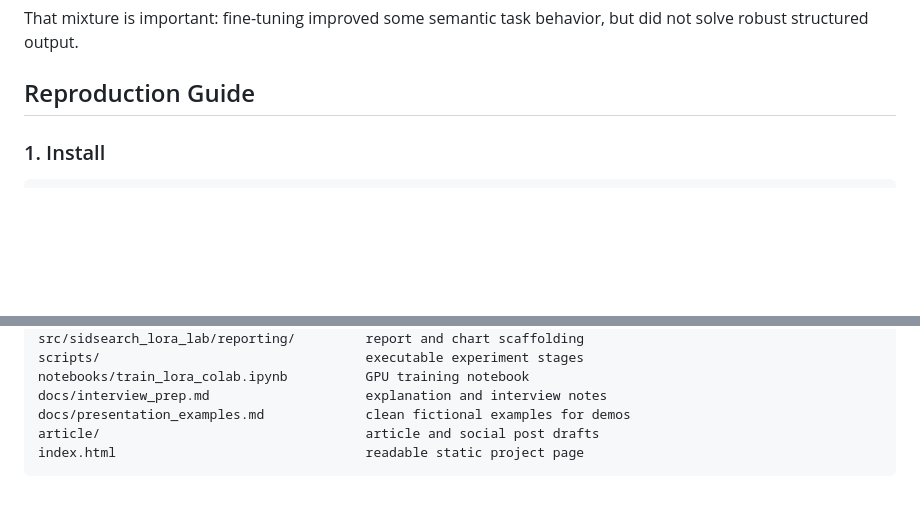
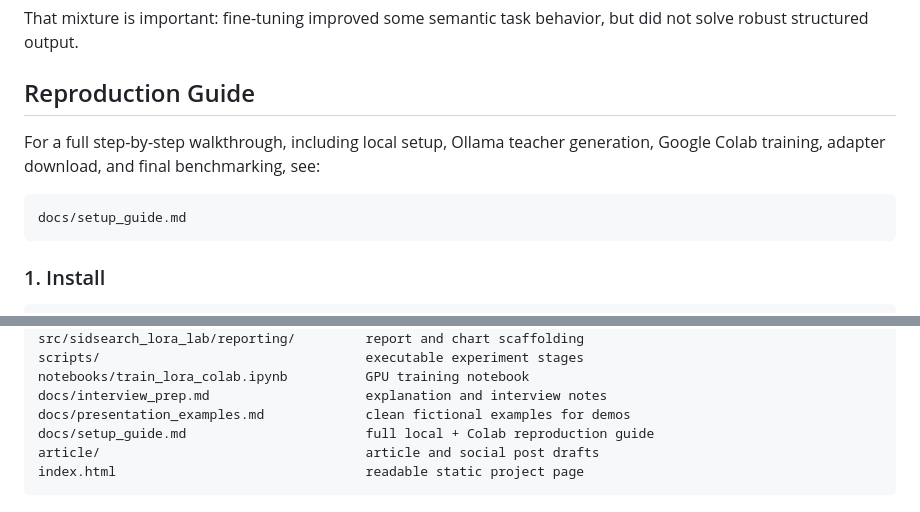
Before and after one commit to siddarthasiripragada/llm-lora-distillation-lab, a Markdown page: README.md, 2 parts joined by grey strips. Drawn GitHub-style; blank space fills up the shorter version.

Commit message:
Add full reproduction setup guide

````diff
--- a/README.md
+++ b/README.md
@@ -293,6 +293,12 @@ That mixture is important: fine-tuning improved some semantic task behavior, but
 
 ## Reproduction Guide
 
+For a full step-by-step walkthrough, including local setup, Ollama teacher generation, Google Colab training, adapter download, and final benchmarking, see:
+
+```text
+docs/setup_guide.md
+```
+
 ### 1. Install
 
 ```powershell
@@ -381,6 +387,7 @@ scripts/                                  executable experiment stages
 notebooks/train_lora_colab.ipynb          GPU training notebook
 docs/interview_prep.md                    explanation and interview notes
 docs/presentation_examples.md             clean fictional examples for demos
+docs/setup_guide.md                       full local + Colab reproduction guide
 article/                                  article and social post drafts
 index.html                                readable static project page
 ```
````
Also changed, not shown: docs/setup_guide.md (added, +318 -0 lines).
